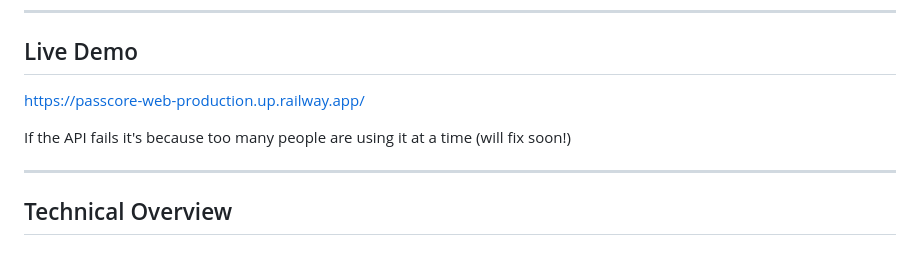
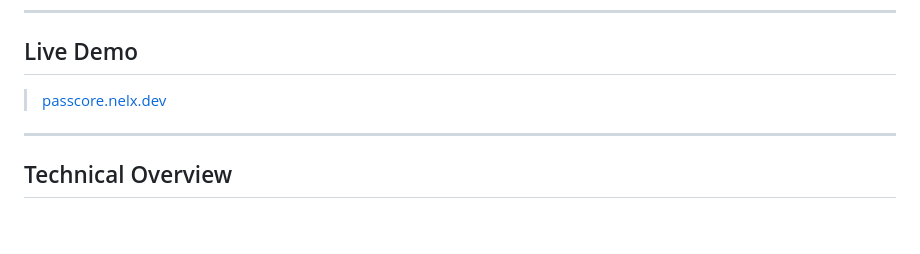
Before and after one commit to Papaya-Voldemort/passcore-web, a Markdown page: README.md, the part around the change. Drawn GitHub-style; blank space fills up the shorter version.

Commit message:
Update README to remove old demo link and note
Removed outdated live demo link and note about API usage.

```diff
--- a/README.md
+++ b/README.md
@@ -42,9 +42,7 @@ It’s not trying to be the best at everything. It’s trying to do one thing re
 
 ## Live Demo
 
-https://passcore-web-production.up.railway.app/
-
-If the API fails it's because too many people are using it at a time (will fix soon!)
+> [passcore.nelx.dev](https://passcore.nelx.dev)
 
 ---
 
```
